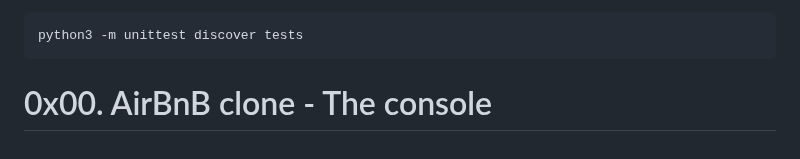
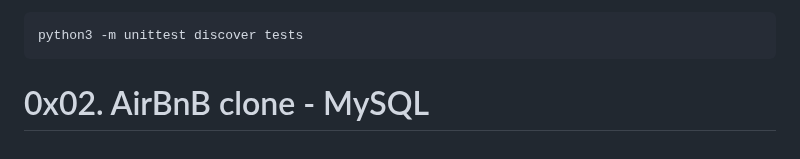
Before and after one commit to pascallino/AirBnB_clone_v2, a Markdown page: README.md, the part around the change. Drawn GitHub-style.

````diff
--- a/README.md
+++ b/README.md
@@ -154,4 +154,4 @@ To run the tests in non-interactive mode, and discover all the test, you can use
 ```bash
 python3 -m unittest discover tests
 ```
-# 0x00. AirBnB clone - The console
+# 0x02. AirBnB clone - MySQL
````
